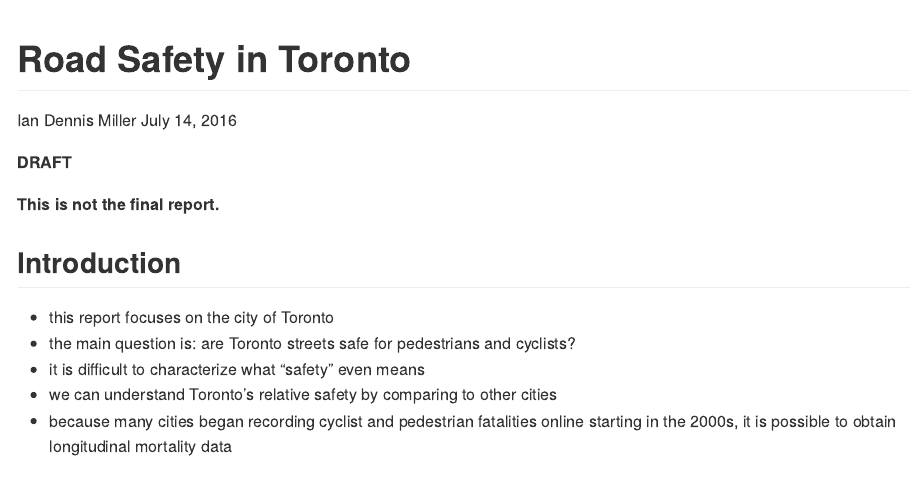
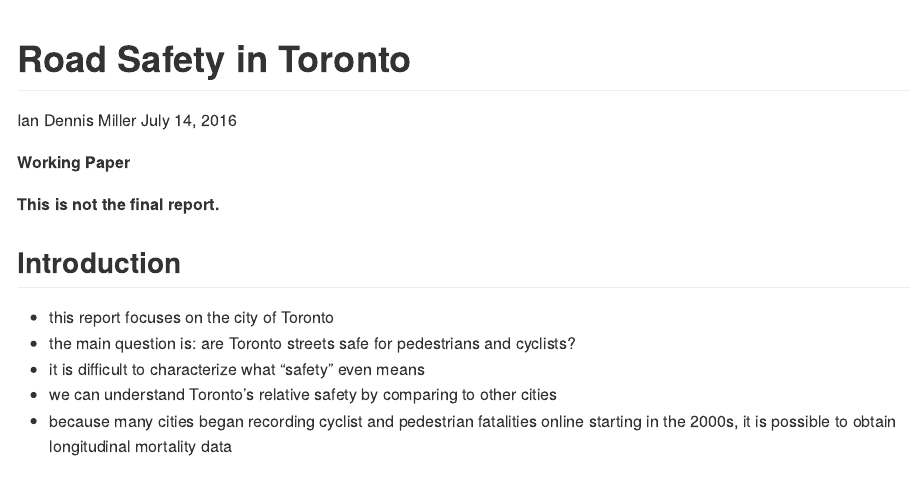
Before and after one commit to iandennismiller/road-safety, an R Markdown document (analysis/toronto-road-safety.Rmd): the page in a window 1100 px wide, from its top. Rendered offline with R 4.5, knitr and Pandoc, with nearby package versions.

Commit message:
noting as working paper

````diff
--- a/analysis/toronto-road-safety.Rmd
+++ b/analysis/toronto-road-safety.Rmd
@@ -12,7 +12,7 @@
 source("plots.R")
 ```
 
-**DRAFT**
+**Working Paper**
 
 **This is not the final report.**
 
````
